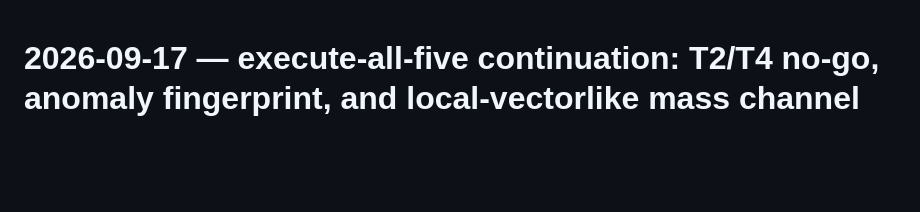
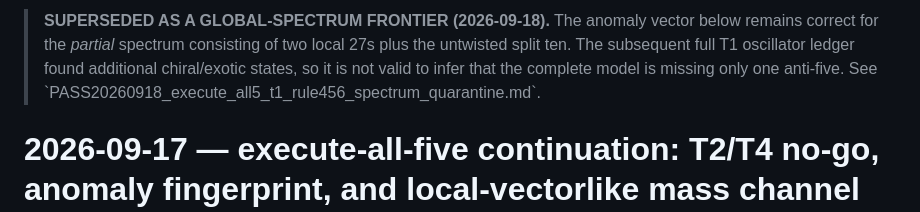
Before and after one commit to wilcompute/Holotrade, a Markdown page: analysis/PASS20260917_execute_all5_antifive_anomaly_mass.md, the part around the change. GitHub-like rendering; blank space fills up the shorter version.

Commit message:
Mark partial anti-five frontier superseded by full T1 ledger

```diff
--- a/analysis/PASS20260917_execute_all5_antifive_anomaly_mass.md
+++ b/analysis/PASS20260917_execute_all5_antifive_anomaly_mass.md
@@ -1,3 +1,10 @@
+> **SUPERSEDED AS A GLOBAL-SPECTRUM FRONTIER (2026-09-18).**
+> The anomaly vector below remains correct for the *partial* spectrum consisting
+> of two local 27s plus the untwisted split ten.  The subsequent full T1
+> oscillator ledger found additional chiral/exotic states, so it is not valid
+> to infer that the complete model is missing only one anti-five.  See
+> \`PASS20260918_execute_all5_t1_rule456_spectrum_quarantine.md\`.
+>
 # 2026-09-17 — execute-all-five continuation: T2/T4 no-go, anomaly fingerprint, and local-vectorlike mass channel
 
 This packet continues the explicit modular-compatible Z6-II witness.
```
